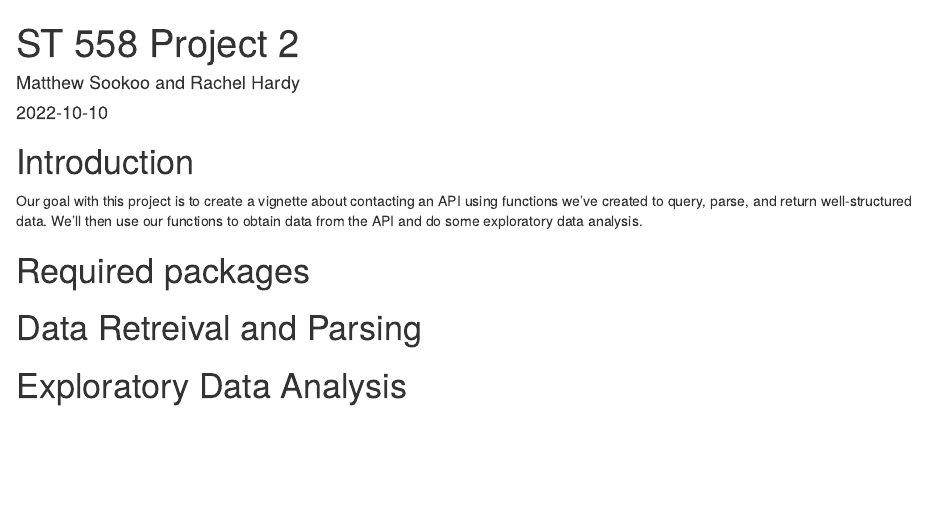
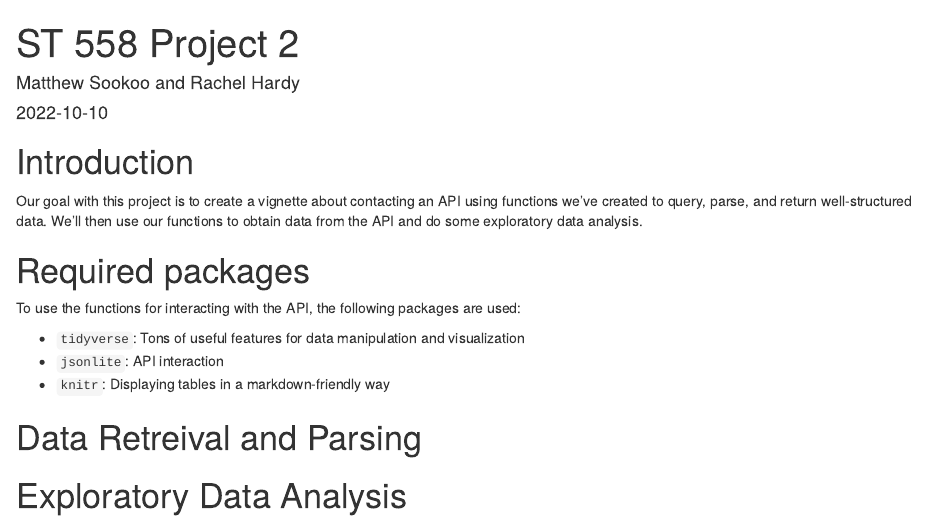
Before and after one commit to rlhardy2/ST-558-Project-2, an R Markdown document (ST558 Project 2.Rmd): the page in a window 1100 px wide, from its top. Rendered offline with R 4.5, knitr and Pandoc, with nearby package versions.

Commit message:
Adding some package descriptions

```diff
--- a/ST558 Project 2.Rmd
+++ b/ST558 Project 2.Rmd
@@ -15,7 +15,11 @@ Our goal with this project is to create a vignette about contacting an API using
 
 # Required packages
 
+To use the functions for interacting with the API, the following packages are used:
 
+* `tidyverse`: Tons of useful features for data manipulation and visualization
+* `jsonlite`: API interaction
+* `knitr`: Displaying tables in a markdown-friendly way
 
 # Data Retreival and Parsing
 
```
Also changed, not shown: ST558 Project 2.Rmd (2 more changed lines).
